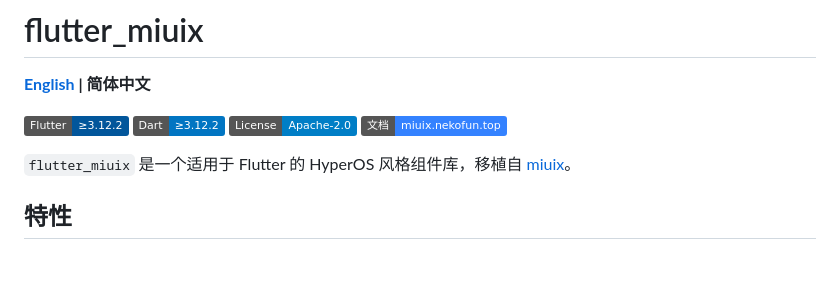
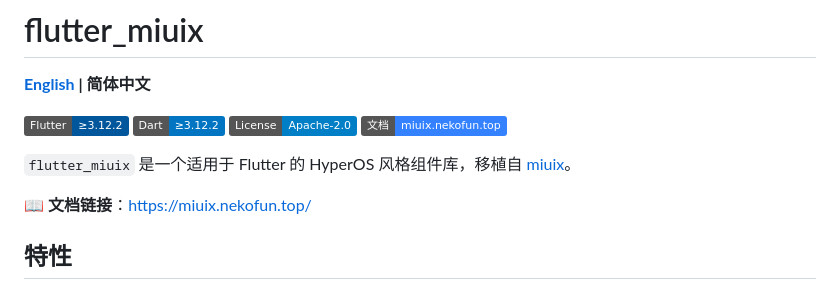
Before and after one commit to ChuxinNeko/flutter_miuix, a Markdown page: README_ZH-CN.md, the part around the change. Rendered like a GitHub page; badges without logos; blank space fills up the shorter version.

```diff
--- a/README_ZH-CN.md
+++ b/README_ZH-CN.md
@@ -8,6 +8,8 @@
 [![Docs](https://img.shields.io/badge/文档-miuix.nekofun.top-3482FF)](https://miuix.nekofun.top/)
 
 `flutter_miuix` 是一个适用于 Flutter 的 HyperOS 风格组件库，移植自 [miuix](https://github.com/compose-miuix-ui/miuix)。
+
+📖 **文档链接**：<https://miuix.nekofun.top/>
 
 ## 特性
 
```
Also changed, not shown: README.md (+2 -0 lines).
